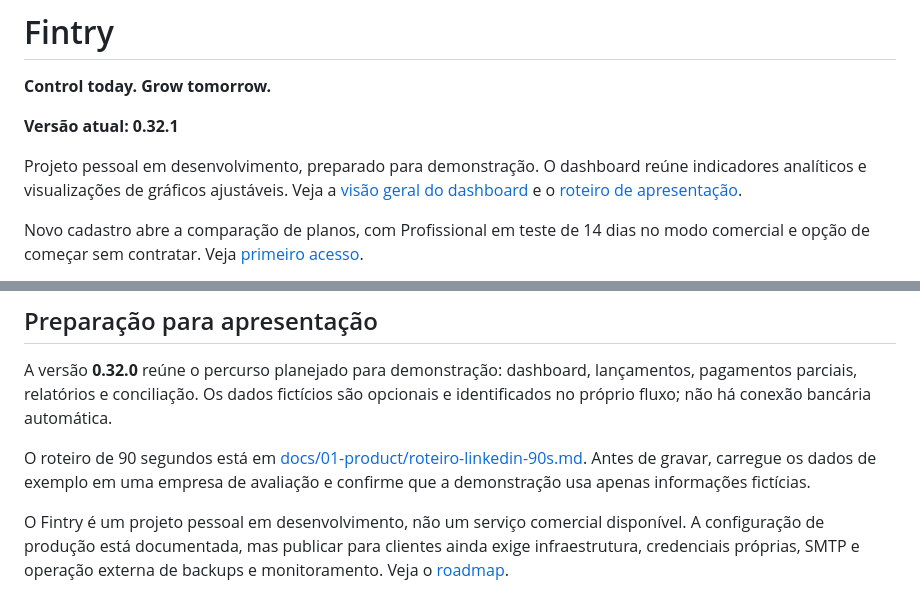
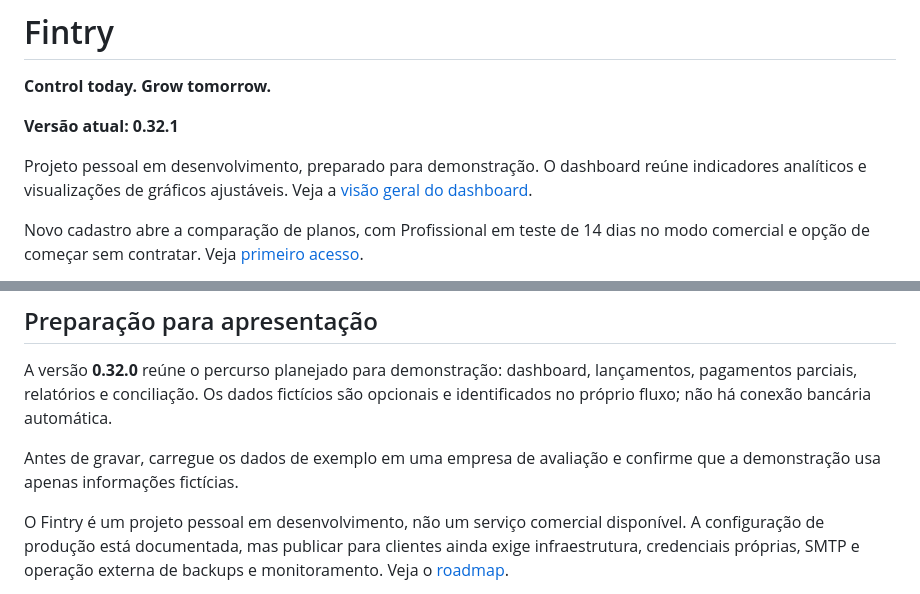
Before and after one commit to FrancaCODEX/fintry-finance, a Markdown page: README.md, 2 parts joined by grey strips. Drawn GitHub-style.

Commit message:
docs: remove video script references from README

```diff
--- a/README.md
+++ b/README.md
@@ -4,7 +4,7 @@
 
 **Versão atual: 0.32.1**
 
-Projeto pessoal em desenvolvimento, preparado para demonstração. O dashboard reúne indicadores analíticos e visualizações de gráficos ajustáveis. Veja a [visão geral do dashboard](docs/01-product/dashboard.md) e o [roteiro de apresentação](docs/01-product/roteiro-linkedin-90s.md).
+Projeto pessoal em desenvolvimento, preparado para demonstração. O dashboard reúne indicadores analíticos e visualizações de gráficos ajustáveis. Veja a [visão geral do dashboard](docs/01-product/dashboard.md).
 
 Novo cadastro abre a comparação de planos, com Profissional em teste de 14 dias no modo comercial e opção de começar sem contratar. Veja [primeiro acesso](docs/01-product/first-access.md).
 
@@ -233,7 +233,7 @@ A CI executa ambos com JDK 21 e também constrói a imagem Docker. A suíte cobr
 
 A versão **0.32.0** reúne o percurso planejado para demonstração: dashboard, lançamentos, pagamentos parciais, relatórios e conciliação. Os dados fictícios são opcionais e identificados no próprio fluxo; não há conexão bancária automática.
 
-O roteiro de 90 segundos está em [docs/01-product/roteiro-linkedin-90s.md](docs/01-product/roteiro-linkedin-90s.md). Antes de gravar, carregue os dados de exemplo em uma empresa de avaliação e confirme que a demonstração usa apenas informações fictícias.
+Antes de gravar, carregue os dados de exemplo em uma empresa de avaliação e confirme que a demonstração usa apenas informações fictícias.
 
 O Fintry é um projeto pessoal em desenvolvimento, não um serviço comercial disponível. A configuração de produção está documentada, mas publicar para clientes ainda exige infraestrutura, credenciais próprias, SMTP e operação externa de backups e monitoramento. Veja o [roadmap](docs/01-product/roadmap.md).
 
```
